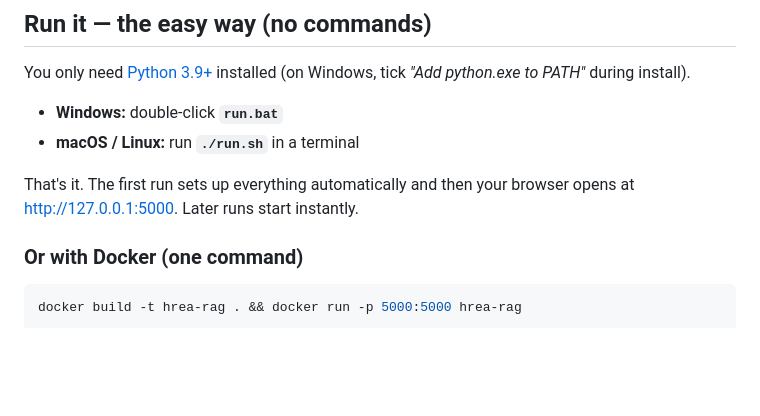
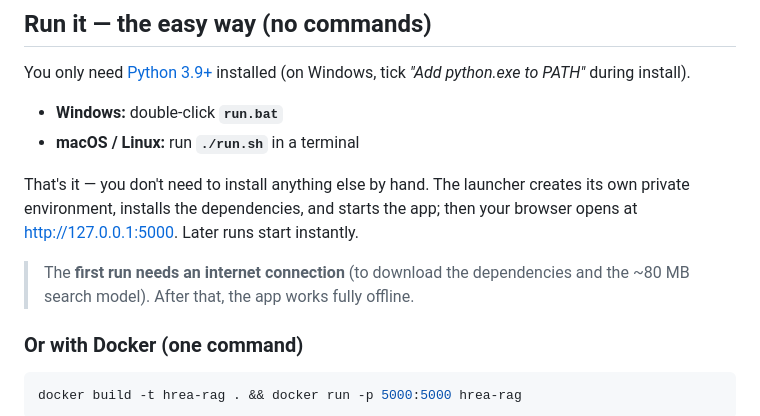
Before and after one commit to KathirVelan11/High-Refractory-Entropy-Alloy-RAG, a Markdown page: README.md, the part around the change. GitHub-like rendering; blank space fills up the shorter version.

Commit message:
Clarify README: only Python is needed; first run requires internet
Co-Authored-By: Claude Opus 4.8 <noreply@anthropic.com>

```diff
--- a/README.md
+++ b/README.md
@@ -41,8 +41,14 @@ You only need [Python 3.9+](https://www.python.org/downloads/) installed
 - **Windows:** double-click **`run.bat`**
 - **macOS / Linux:** run **`./run.sh`** in a terminal
 
-That's it. The first run sets up everything automatically and then your
-browser opens at <http://127.0.0.1:5000>. Later runs start instantly.
+That's it — you don't need to install anything else by hand. The launcher
+creates its own private environment, installs the dependencies, and starts
+the app; then your browser opens at <http://127.0.0.1:5000>. Later runs
+start instantly.
+
+> The **first run needs an internet connection** (to download the
+> dependencies and the ~80 MB search model). After that, the app works
+> fully offline.
 
 ### Or with Docker (one command)
 
```
